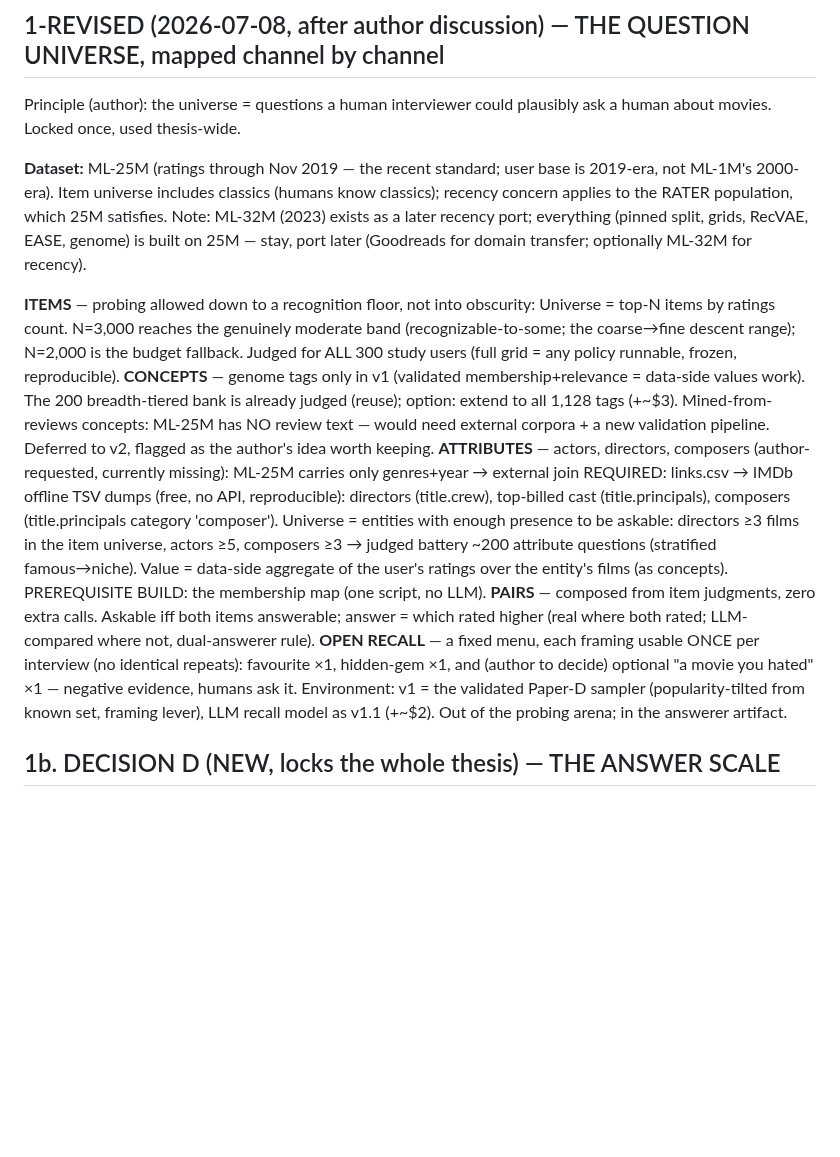
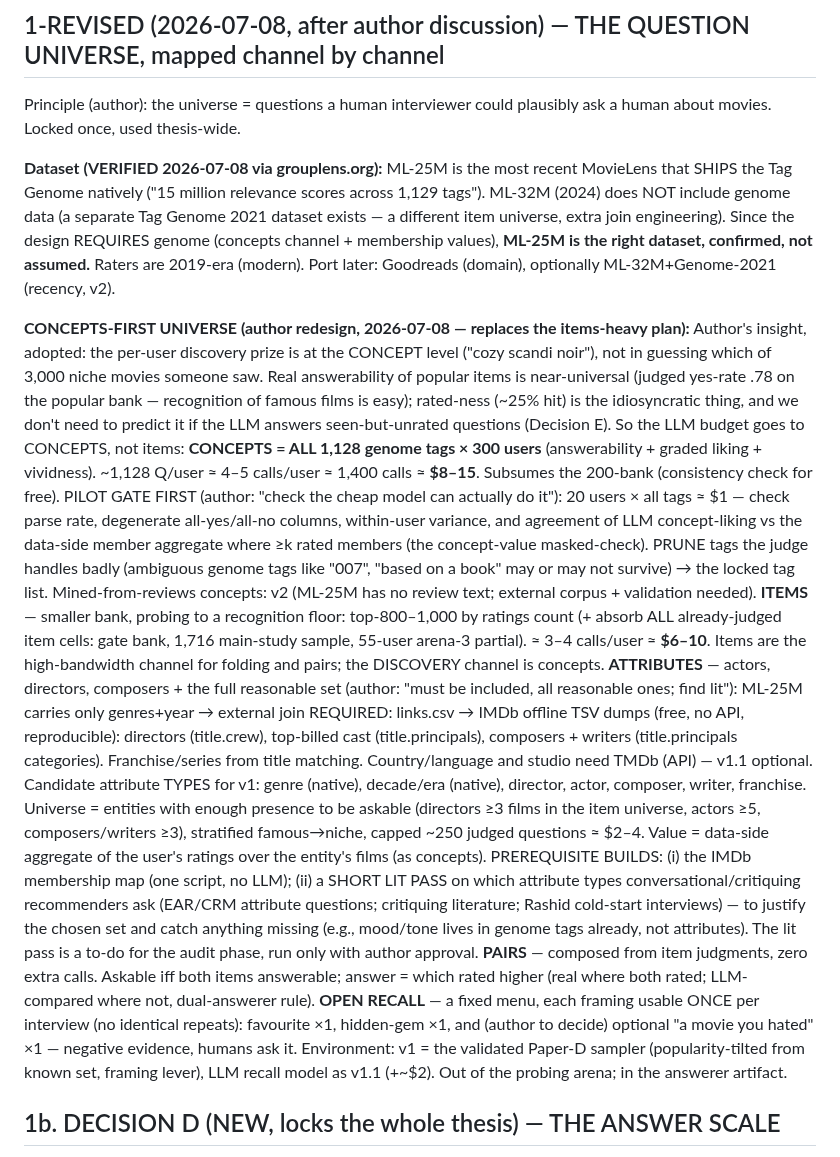
Before and after one commit to makarovaalexa-brch/casper, a Markdown page: ANSWERER_V1_DESIGN_REVIEW.md, the part around the change. Drawn GitHub-style; blank space fills up the shorter version.

Commit message:
Answerer v1 redesign per author: concepts-first universe (all 1,128 genome tags, pilot capability gate, tag pruning), smaller item bank, full attribute plan + lit-pass prerequisite; ML-25M choice VERIFIED (32M ships no genome)
Co-Authored-By: Claude Opus 4.8 (1M context) <noreply@anthropic.com>

```diff
--- a/ANSWERER_V1_DESIGN_REVIEW.md
+++ b/ANSWERER_V1_DESIGN_REVIEW.md
@@ -19,27 +19,46 @@ All cached, versioned, judge-pinned. Every downstream experiment consumes THIS a
 Principle (author): the universe = questions a human interviewer could plausibly ask a human about
 movies. Locked once, used thesis-wide.
 
-**Dataset:** ML-25M (ratings through Nov 2019 — the recent standard; user base is 2019-era, not
-ML-1M's 2000-era). Item universe includes classics (humans know classics); recency concern applies
-to the RATER population, which 25M satisfies. Note: ML-32M (2023) exists as a later recency port;
-everything (pinned split, grids, RecVAE, EASE, genome) is built on 25M — stay, port later
-(Goodreads for domain transfer; optionally ML-32M for recency).
+**Dataset (VERIFIED 2026-07-08 via grouplens.org):** ML-25M is the most recent MovieLens that
+SHIPS the Tag Genome natively ("15 million relevance scores across 1,129 tags"). ML-32M (2024)
+does NOT include genome data (a separate Tag Genome 2021 dataset exists — a different item
+universe, extra join engineering). Since the design REQUIRES genome (concepts channel + membership
+values), **ML-25M is the right dataset, confirmed, not assumed.** Raters are 2019-era (modern).
+Port later: Goodreads (domain), optionally ML-32M+Genome-2021 (recency, v2).
 
-**ITEMS** — probing allowed down to a recognition floor, not into obscurity:
-  Universe = top-N items by ratings count. N=3,000 reaches the genuinely moderate band
-  (recognizable-to-some; the coarse→fine descent range); N=2,000 is the budget fallback.
-  Judged for ALL 300 study users (full grid = any policy runnable, frozen, reproducible).
-**CONCEPTS** — genome tags only in v1 (validated membership+relevance = data-side values work).
-  The 200 breadth-tiered bank is already judged (reuse); option: extend to all 1,128 tags (+~$3).
-  Mined-from-reviews concepts: ML-25M has NO review text — would need external corpora + a new
-  validation pipeline. Deferred to v2, flagged as the author's idea worth keeping.
-**ATTRIBUTES** — actors, directors, composers (author-requested, currently missing):
+**CONCEPTS-FIRST UNIVERSE (author redesign, 2026-07-08 — replaces the items-heavy plan):**
+Author's insight, adopted: the per-user discovery prize is at the CONCEPT level ("cozy scandi
+noir"), not in guessing which of 3,000 niche movies someone saw. Real answerability of popular
+items is near-universal (judged yes-rate .78 on the popular bank — recognition of famous films is
+easy); rated-ness (~25% hit) is the idiosyncratic thing, and we don't need to predict it if the
+LLM answers seen-but-unrated questions (Decision E). So the LLM budget goes to CONCEPTS, not items:
+  **CONCEPTS = ALL 1,128 genome tags × 300 users** (answerability + graded liking + vividness).
+  ~1,128 Q/user ≈ 4–5 calls/user ≈ 1,400 calls ≈ **$8–15**. Subsumes the 200-bank (consistency
+  check for free). PILOT GATE FIRST (author: "check the cheap model can actually do it"):
+  20 users × all tags ≈ $1 — check parse rate, degenerate all-yes/all-no columns, within-user
+  variance, and agreement of LLM concept-liking vs the data-side member aggregate where ≥k rated
+  members (the concept-value masked-check). PRUNE tags the judge handles badly (ambiguous genome
+  tags like "007", "based on a book" may or may not survive) → the locked tag list.
+  Mined-from-reviews concepts: v2 (ML-25M has no review text; external corpus + validation needed).
+**ITEMS** — smaller bank, probing to a recognition floor: top-800–1,000 by ratings count
+  (+ absorb ALL already-judged item cells: gate bank, 1,716 main-study sample, 55-user arena-3
+  partial). ≈ 3–4 calls/user ≈ **$6–10**. Items are the high-bandwidth channel for folding and
+  pairs; the DISCOVERY channel is concepts.
+**ATTRIBUTES** — actors, directors, composers + the full reasonable set (author: "must be
+included, all reasonable ones; find lit"):
   ML-25M carries only genres+year → external join REQUIRED: links.csv → IMDb offline TSV dumps
   (free, no API, reproducible): directors (title.crew), top-billed cast (title.principals),
-  composers (title.principals category 'composer'). Universe = entities with enough presence to be
-  askable: directors ≥3 films in the item universe, actors ≥5, composers ≥3 → judged battery ~200
-  attribute questions (stratified famous→niche). Value = data-side aggregate of the user's ratings
-  over the entity's films (as concepts). PREREQUISITE BUILD: the membership map (one script, no LLM).
+  composers + writers (title.principals categories). Franchise/series from title matching.
+  Country/language and studio need TMDb (API) — v1.1 optional. Candidate attribute TYPES for v1:
+  genre (native), decade/era (native), director, actor, composer, writer, franchise.
+  Universe = entities with enough presence to be askable (directors ≥3 films in the item universe,
+  actors ≥5, composers/writers ≥3), stratified famous→niche, capped ~250 judged questions ≈ $2–4.
+  Value = data-side aggregate of the user's ratings over the entity's films (as concepts).
+  PREREQUISITE BUILDS: (i) the IMDb membership map (one script, no LLM); (ii) a SHORT LIT PASS on
+  which attribute types conversational/critiquing recommenders ask (EAR/CRM attribute questions;
+  critiquing literature; Rashid cold-start interviews) — to justify the chosen set and catch
+  anything missing (e.g., mood/tone lives in genome tags already, not attributes). The lit pass is
+  a to-do for the audit phase, run only with author approval.
 **PAIRS** — composed from item judgments, zero extra calls. Askable iff both items answerable;
   answer = which rated higher (real where both rated; LLM-compared where not, dual-answerer rule).
 **OPEN RECALL** — a fixed menu, each framing usable ONCE per interview (no identical repeats):
```
